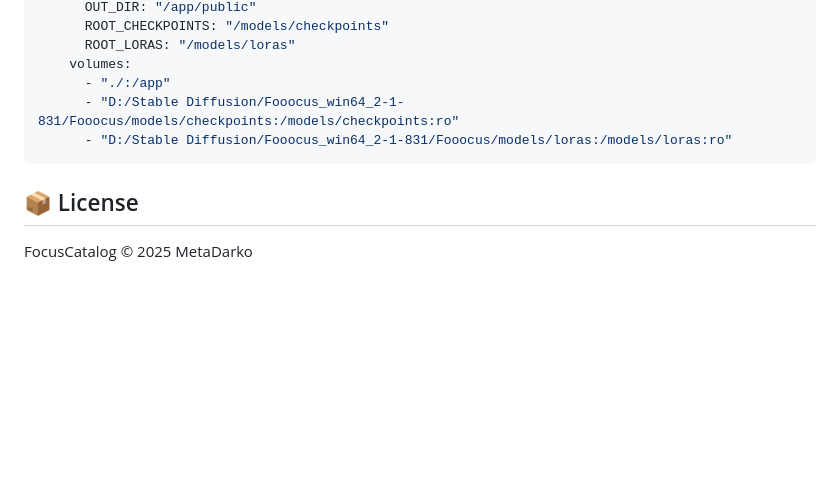
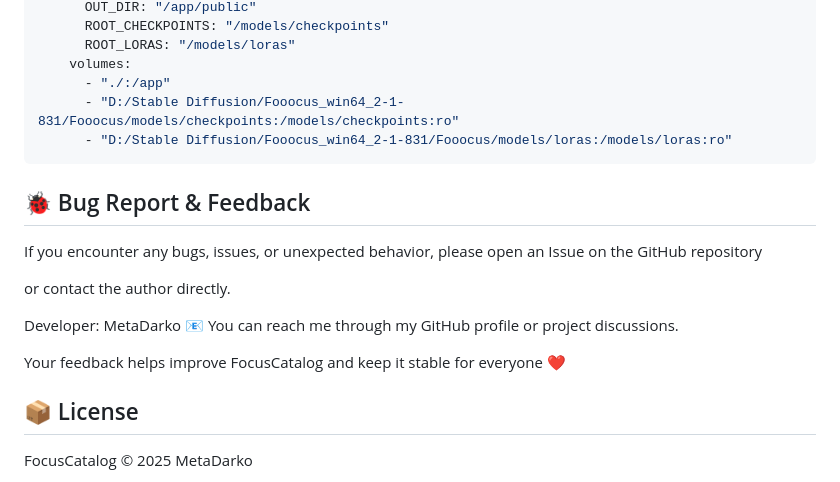
Before and after one commit to ShinRalexis/FocusCatalog, a Markdown page: README.md, the part around the change. Drawn GitHub-style; blank space fills up the shorter version.

````diff
--- a/README.md
+++ b/README.md
@@ -86,6 +86,18 @@ services:
       - "D:/Stable Diffusion/Fooocus_win64_2-1-831/Fooocus/models/checkpoints:/models/checkpoints:ro"
       - "D:/Stable Diffusion/Fooocus_win64_2-1-831/Fooocus/models/loras:/models/loras:ro"
 ```
+## 🐞 Bug Report & Feedback
+
+If you encounter any bugs, issues, or unexpected behavior,
+please open an Issue on the GitHub repository
+
+or contact the author directly.
+
+Developer: MetaDarko
+📧 You can reach me through my GitHub profile or project discussions.
+
+Your feedback helps improve FocusCatalog and keep it stable for everyone ❤️
+
 ## 📦 License
 
 FocusCatalog © 2025 MetaDarko
````
